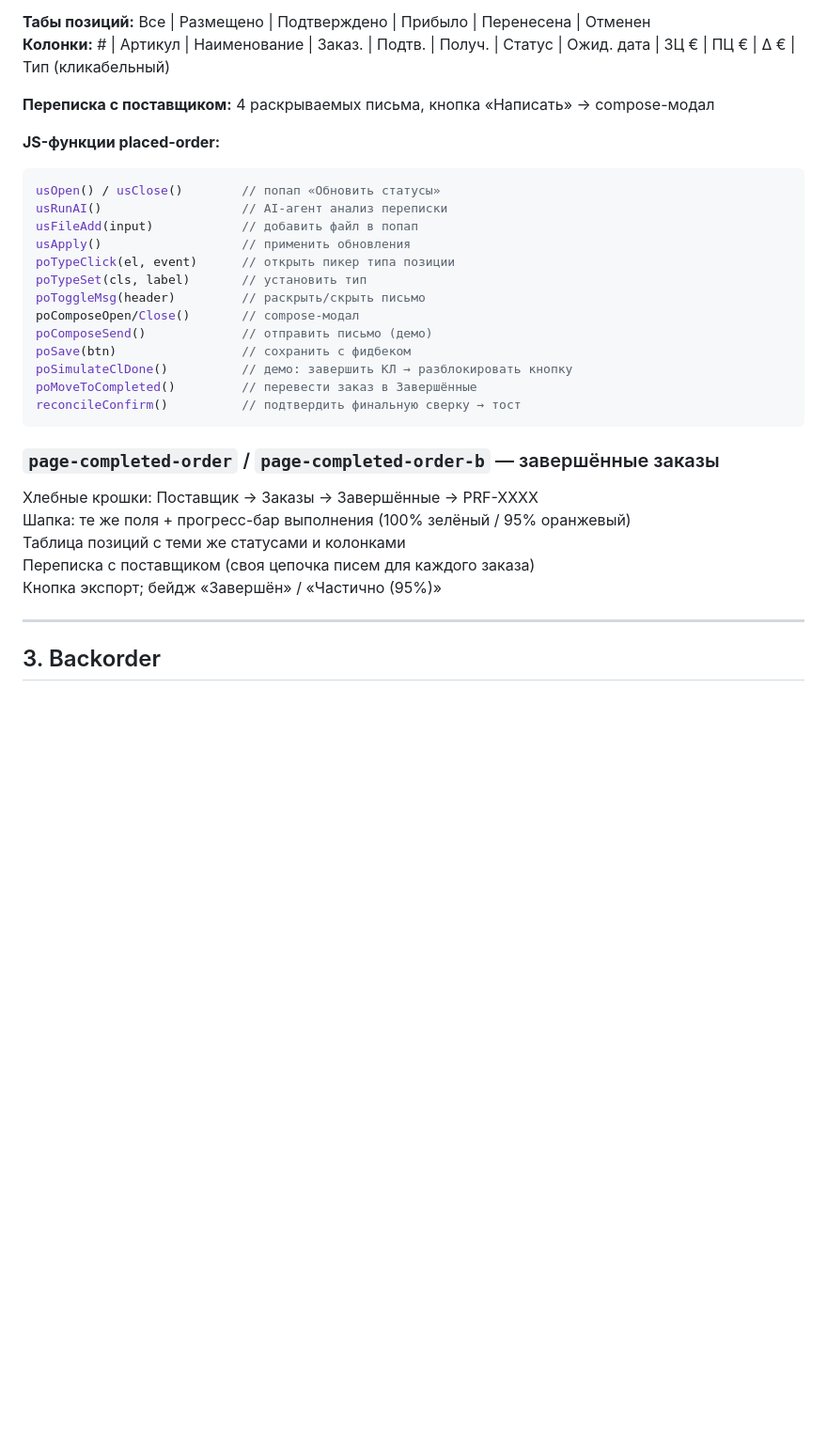
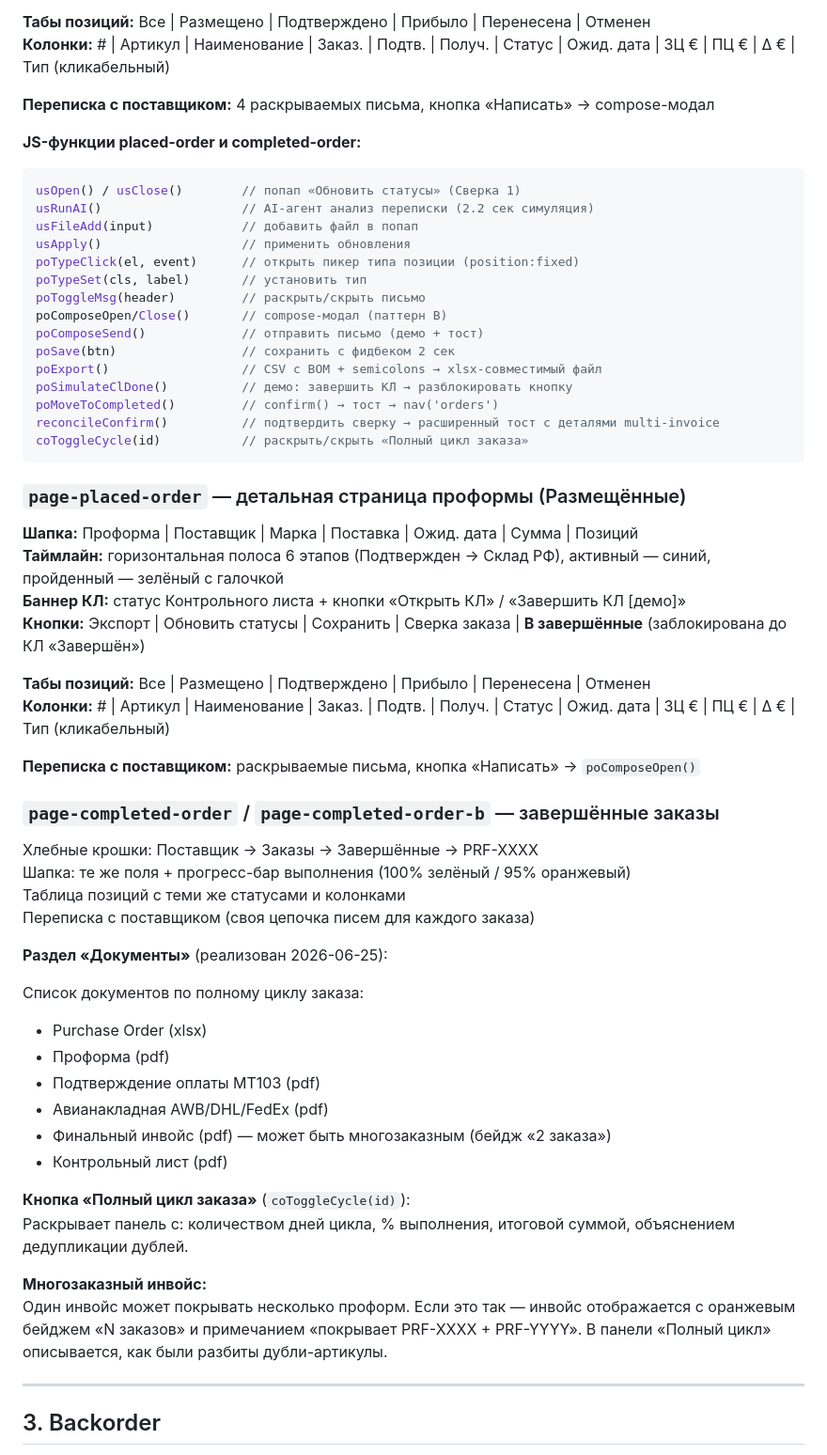
Before and after one commit to AGR24/TESTCLAUDE, a Markdown page: ERP - Новая заявка/ERP_BUSINESS_LOGIC.md, the part around one of its changes. Shown at 94% size. Drawn GitHub-style; blank space fills up the shorter version.

````diff
--- a/ERP - Новая заявка/ERP_BUSINESS_LOGIC.md
+++ b/ERP - Новая заявка/ERP_BUSINESS_LOGIC.md
@@ -207,22 +207,36 @@
 
 **Переписка с поставщиком:** 4 раскрываемых письма, кнопка «Написать» → compose-модал
 
-**JS-функции placed-order:**
+**JS-функции placed-order и completed-order:**
 ```js
-usOpen() / usClose()        // попап «Обновить статусы»
-usRunAI()                   // AI-агент анализ переписки
+usOpen() / usClose()        // попап «Обновить статусы» (Сверка 1)
+usRunAI()                   // AI-агент анализ переписки (2.2 сек симуляция)
 usFileAdd(input)            // добавить файл в попап
 usApply()                   // применить обновления
-poTypeClick(el, event)      // открыть пикер типа позиции
+poTypeClick(el, event)      // открыть пикер типа позиции (position:fixed)
 poTypeSet(cls, label)       // установить тип
 poToggleMsg(header)         // раскрыть/скрыть письмо
-poComposeOpen/Close()       // compose-модал
-poComposeSend()             // отправить письмо (демо)
-poSave(btn)                 // сохранить с фидбеком
+poComposeOpen/Close()       // compose-модал (паттерн B)
+poComposeSend()             // отправить письмо (демо + тост)
+poSave(btn)                 // сохранить с фидбеком 2 сек
+poExport()                  // CSV с BOM + semicolons → xlsx-совместимый файл
 poSimulateClDone()          // демо: завершить КЛ → разблокировать кнопку
-poMoveToCompleted()         // перевести заказ в Завершённые
-reconcileConfirm()          // подтвердить финальную сверку → тост
+poMoveToCompleted()         // confirm() → тост → nav('orders')
+reconcileConfirm()          // подтвердить сверку → расширенный тост с деталями multi-invoice
+coToggleCycle(id)           // раскрыть/скрыть «Полный цикл заказа»
 ```
+
+### `page-placed-order` — детальная страница проформы (Размещённые)
+
+**Шапка:** Проформа | Поставщик | Марка | Поставка | Ожид. дата | Сумма | Позиций
+**Таймлайн:** горизонтальная полоса 6 этапов (Подтвержден → Склад РФ), активный — синий, пройденный — зелёный с галочкой
+**Баннер КЛ:** статус Контрольного листа + кнопки «Открыть КЛ» / «Завершить КЛ [демо]»
+**Кнопки:** Экспорт | Обновить статусы | Сохранить | Сверка заказа | **В завершённые** (заблокирована до КЛ «Завершён»)
+
+**Табы позиций:** Все | Размещено | Подтверждено | Прибыло | Перенесена | Отменен
+**Колонки:** # | Артикул | Наименование | Заказ. | Подтв. | Получ. | Статус | Ожид. дата | ЗЦ € | ПЦ € | Δ € | Тип (кликабельный)
+
+**Переписка с поставщиком:** раскрываемые письма, кнопка «Написать» → `poComposeOpen()`
 
 ### `page-completed-order` / `page-completed-order-b` — завершённые заказы
 
@@ -230,7 +244,22 @@ reconcileConfirm()          // подтвердить финальную све
 Шапка: те же поля + прогресс-бар выполнения (100% зелёный / 95% оранжевый)
 Таблица позиций с теми же статусами и колонками
 Переписка с поставщиком (своя цепочка писем для каждого заказа)
-Кнопка экспорт; бейдж «Завершён» / «Частично (95%)»
+
+**Раздел «Документы»** (реализован 2026-06-25):
+
+Список документов по полному циклу заказа:
+- Purchase Order (xlsx)
+- Проформа (pdf)
+- Подтверждение оплаты MT103 (pdf)
+- Авианакладная AWB/DHL/FedEx (pdf)
+- Финальный инвойс (pdf) — может быть многозаказным (бейдж «2 заказа»)
+- Контрольный лист (pdf)
+
+**Кнопка «Полный цикл заказа»** (`coToggleCycle(id)`):
+Раскрывает панель с: количеством дней цикла, % выполнения, итоговой суммой, объяснением дедупликации дублей.
+
+**Многозаказный инвойс:**
+Один инвойс может покрывать несколько проформ. Если это так — инвойс отображается с оранжевым бейджем «N заказов» и примечанием «покрывает PRF-XXXX + PRF-YYYY». В панели «Полный цикл» описывается, как были разбиты дубли-артикулы.
 
 ---
 
````
Also changed, not shown: other parts of ERP - Новая заявка/ERP_BUSINESS_LOGIC.md (+25 -0 lines), ERP - Новая заявка/ERP_DEV_LOG_2026-06-25.md (added, +343 -0 lines).
